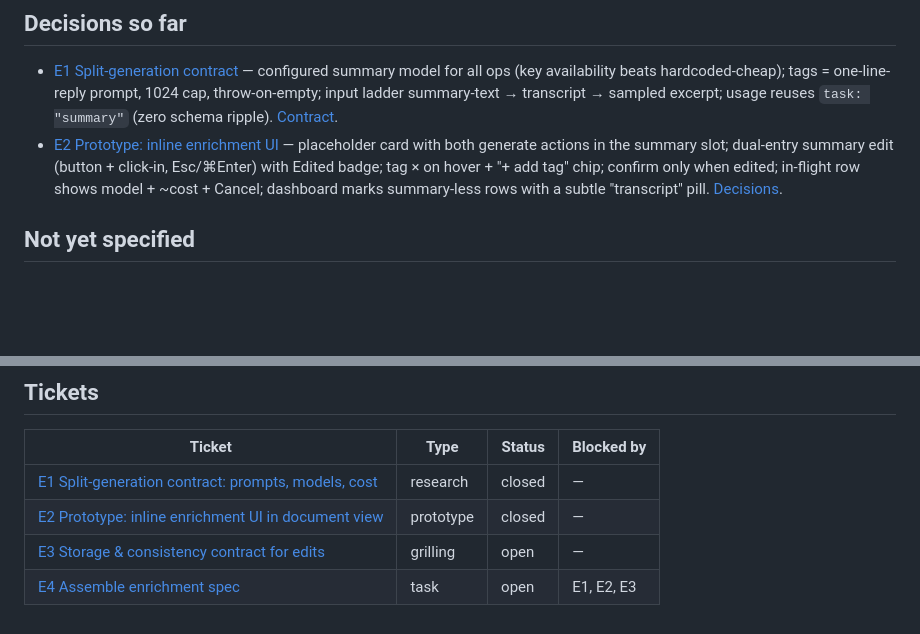
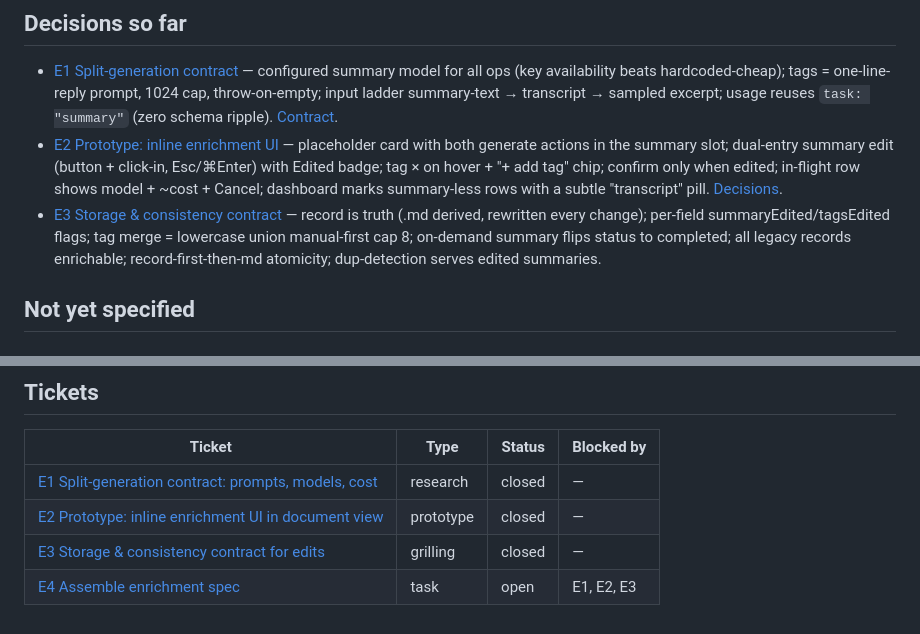
Before and after one commit to xiafawu/nota, a Markdown page: .eval-loop/transcript-enrichment/map.md, 2 parts joined by grey strips. GitHub-like rendering; blank space fills up the shorter version.

Commit message:
docs(enrichment): resolve E3 storage contract — record-is-truth, per-field flags, union merge
Co-Authored-By: Claude Fable 5 <noreply@anthropic.com>

```diff
--- a/.eval-loop/transcript-enrichment/map.md
+++ b/.eval-loop/transcript-enrichment/map.md
@@ -42,6 +42,7 @@ Swift UI), full TS + Swift test gates, screenshot verification for the UI lane.
 
 - [E1 Split-generation contract](tickets/E1-split-generation.md) — configured summary model for all ops (key availability beats hardcoded-cheap); tags = one-line-reply prompt, 1024 cap, throw-on-empty; input ladder summary-text → transcript → sampled excerpt; usage reuses `task: "summary"` (zero schema ripple). [Contract](assets/E1-contract.md).
 - [E2 Prototype: inline enrichment UI](tickets/E2-ui-prototype.md) — placeholder card with both generate actions in the summary slot; dual-entry summary edit (button + click-in, Esc/⌘Enter) with Edited badge; tag × on hover + "+ add tag" chip; confirm only when edited; in-flight row shows model + ~cost + Cancel; dashboard marks summary-less rows with a subtle "transcript" pill. [Decisions](assets/E2-mockups/decisions.md).
+- [E3 Storage & consistency contract](tickets/E3-storage-contract.md) — record is truth (.md derived, rewritten every change); per-field summaryEdited/tagsEdited flags; tag merge = lowercase union manual-first cap 8; on-demand summary flips status to completed; all legacy records enrichable; record-first-then-md atomicity; dup-detection serves edited summaries.
 
 ## Not yet specified
 
@@ -60,5 +61,5 @@ Swift UI), full TS + Swift test gates, screenshot verification for the UI lane.
 |---|---|---|---|
 | [E1 Split-generation contract: prompts, models, cost](tickets/E1-split-generation.md) | research | closed | — |
 | [E2 Prototype: inline enrichment UI in document view](tickets/E2-ui-prototype.md) | prototype | closed | — |
-| [E3 Storage & consistency contract for edits](tickets/E3-storage-contract.md) | grilling | open | — |
+| [E3 Storage & consistency contract for edits](tickets/E3-storage-contract.md) | grilling | closed | — |
 | [E4 Assemble enrichment spec](tickets/E4-assemble-spec.md) | task | open | E1, E2, E3 |
```
Also changed, not shown: 1 other file.
